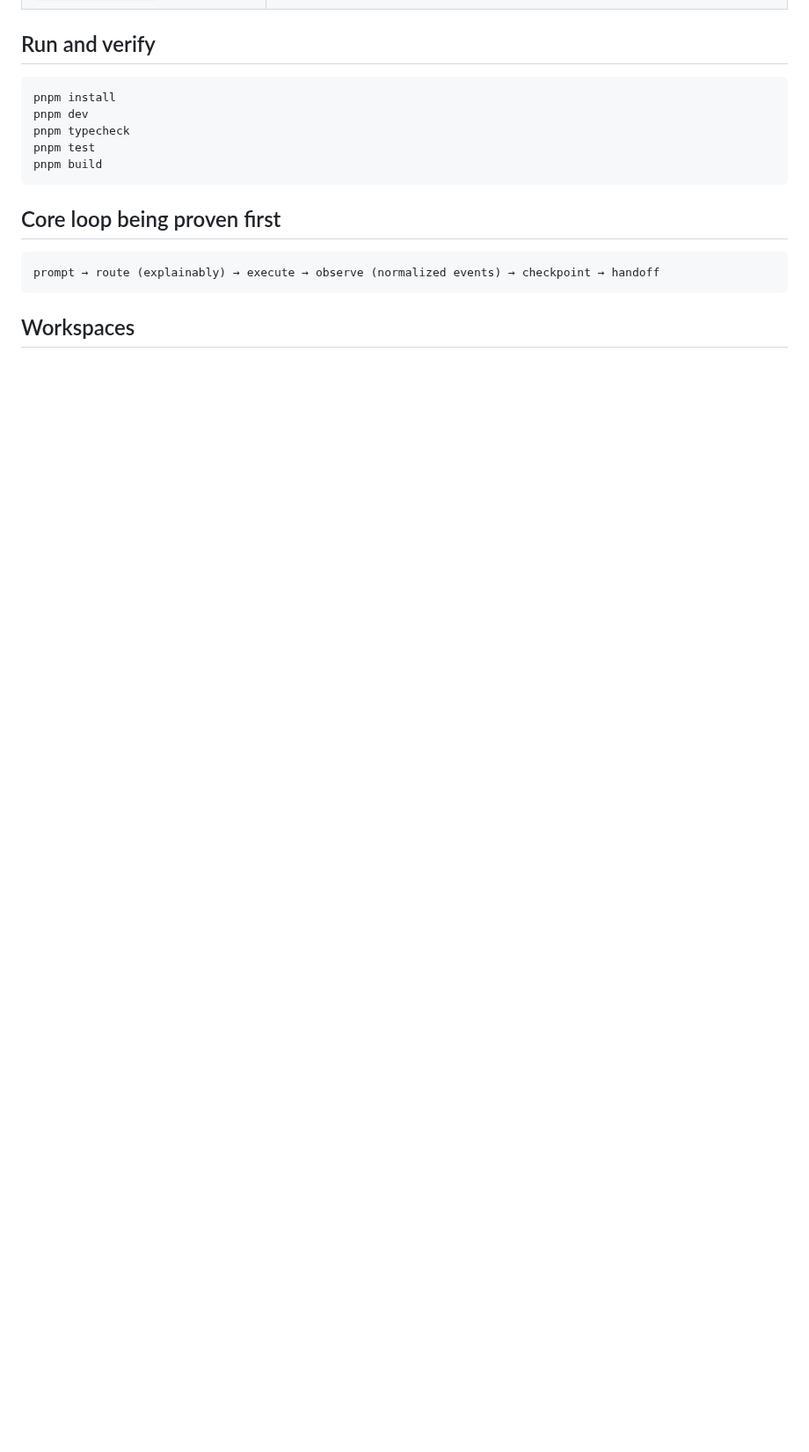
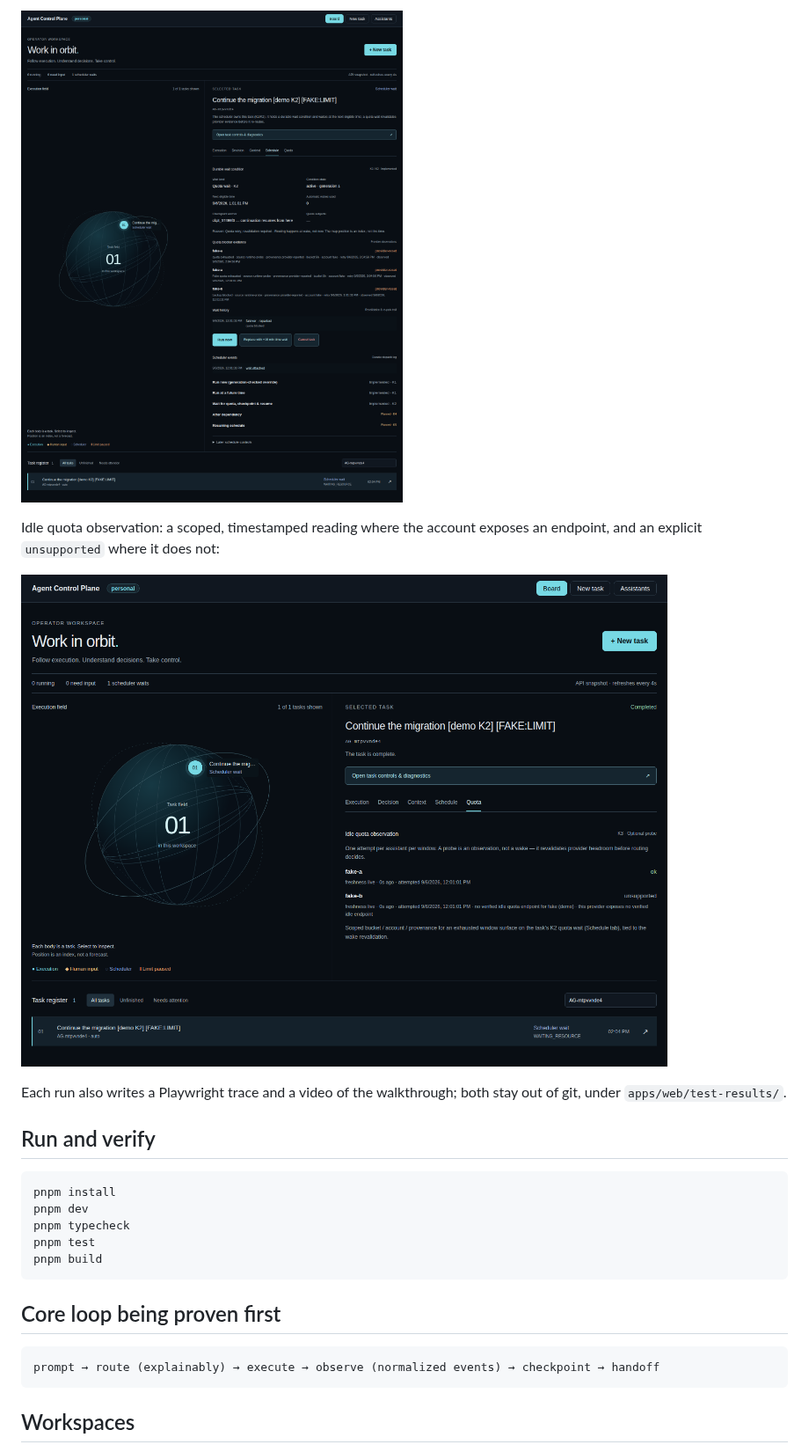
Before and after one commit to osovlanski/ai-control-plan, a Markdown page: README.md, the part around one of its changes. Shown at 88% size. Drawn GitHub-style; pictures changed too: docs/demo/assets/demo-a-2-k2-quota-wait.png (added), docs/demo/assets/demo-a-3-k3-idle-probe.png (added); blank space fills up the shorter version.

````diff
--- a/README.md
+++ b/README.md
@@ -61,3 +75,13 @@ normalized-event contract version is `1.0`.
+![Quota wait with blocker evidence](docs/demo/assets/demo-a-2-k2-quota-wait.png)
+
+Idle quota observation: a scoped, timestamped reading where the account exposes
+an endpoint, and an explicit `unsupported` where it does not:
+
+![Idle quota observation](docs/demo/assets/demo-a-3-k3-idle-probe.png)
+
+Each run also writes a Playwright trace and a video of the walkthrough; both stay
+out of git, under `apps/web/test-results/`.
+
 ## Run and verify
 
 ```bash
````
Also changed, not shown: other parts of README.md (+14 -0 lines), docs/demo/demo-a.md (+11 -0 lines), docs/demo/assets/demo-a-1-k1-waiting.png (added).
